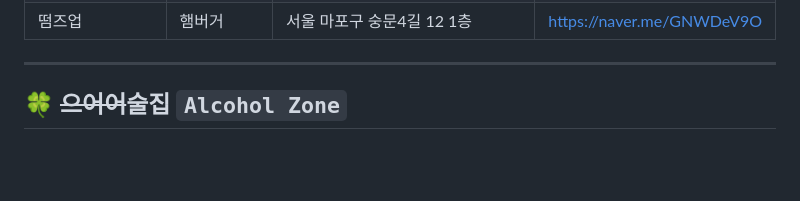
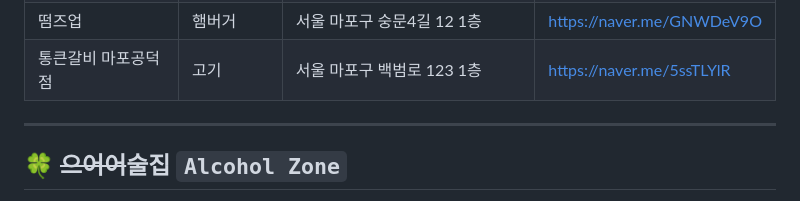
Before and after one commit to physicist03/sogang-foods, a Markdown page: foods.md, the part around the change. GitHub-like rendering; blank space fills up the shorter version.

Commit message:
Add 통큰갈비 restaurant information

```diff
--- a/foods.md
+++ b/foods.md
@@ -105,6 +105,7 @@
 | 정든그릇 | 일식 | 서울 마포구 독막로 239 1층 101호 | [https://naver.me/GubwQDqo](https://naver.me/GubwQDqo)   |
 | 남매밥상 | 한식 | 서울 마포구 독막로 239 1층 102호 | [https://naver.me/56RKovgF](https://naver.me/56RKovgF)   |
 | 떰즈업 | 햄버거 | 서울 마포구 숭문4길 12 1층 | [https://naver.me/GNWDeV9O](https://naver.me/GNWDeV9O)   |
+| 통큰갈비 마포공덕점 | 고기 | 서울 마포구 백범로 123 1층 | [https://naver.me/5ssTLYlR](https://naver.me/5ssTLYlR)   |
 
 
 
```
